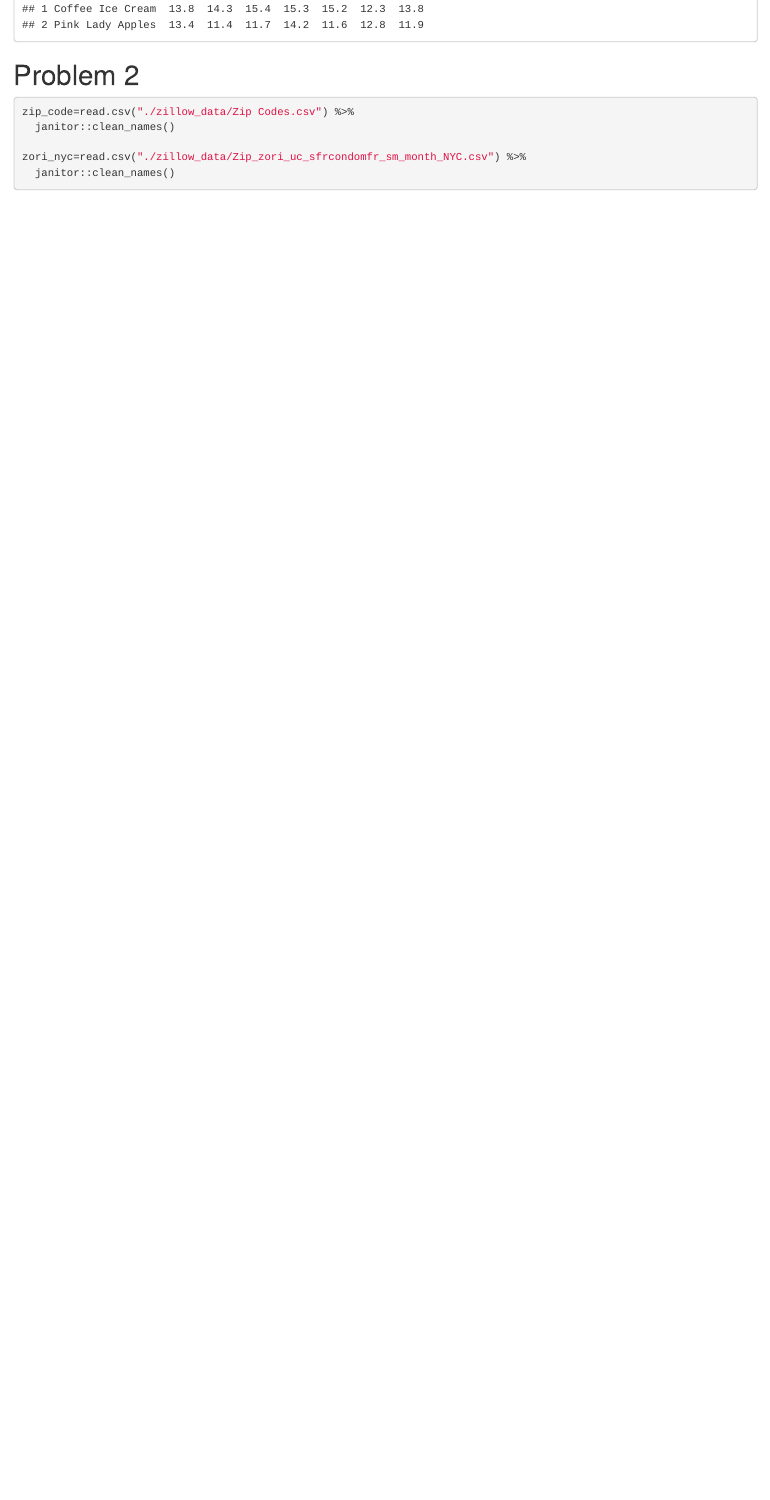
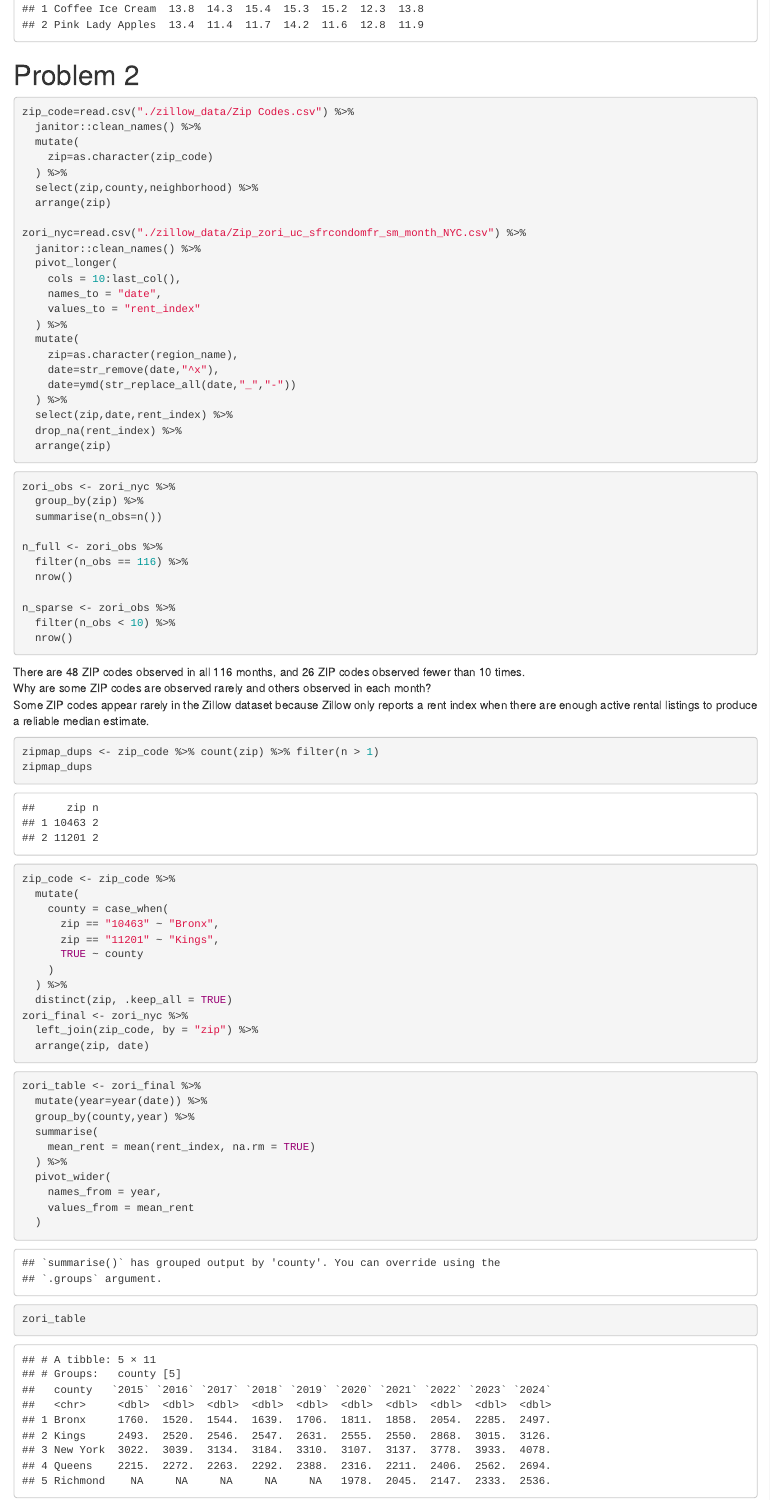
Before and after one commit to Kkeror0/p8105_hw3_kp3127, an R Markdown document (p8105_hw3_kp3127.Rmd): the page in a window 1100 px wide, from 3100 px down. The pictures show the output file p8105_hw3_kp3127.html that the author committed with the source, opened offline.

Commit message:
friendly table

````diff
--- a/p8105_hw3_kp3127.Rmd
+++ b/p8105_hw3_kp3127.Rmd
@@ -93,8 +93,75 @@ mean_table
 # Problem 2
 ```{r}
 zip_code=read.csv("./zillow_data/Zip Codes.csv") %>%
-  janitor::clean_names()
+  janitor::clean_names() %>%
+  mutate(
+    zip=as.character(zip_code)
+  ) %>%
+  select(zip,county,neighborhood) %>%
+  arrange(zip)
 
 zori_nyc=read.csv("./zillow_data/Zip_zori_uc_sfrcondomfr_sm_month_NYC.csv") %>%
-  janitor::clean_names()
+  janitor::clean_names() %>%
+  pivot_longer(
+    cols = 10:last_col(),
+    names_to = "date",
+    values_to = "rent_index"
+  ) %>%
+  mutate(
+    zip=as.character(region_name),
+    date=str_remove(date,"^x"),
+    date=ymd(str_replace_all(date,"_","-"))
+  ) %>%
+  select(zip,date,rent_index) %>%
+  drop_na(rent_index) %>%
+  arrange(zip)
 ```
+
+```{r}
+zori_obs <- zori_nyc %>%
+  group_by(zip) %>%
+  summarise(n_obs=n())
+
+n_full <- zori_obs %>%
+  filter(n_obs == 116) %>%
+  nrow()
+
+n_sparse <- zori_obs %>%
+  filter(n_obs < 10) %>%
+  nrow()
+```
+There are `r n_full` ZIP codes observed in all 116 months,
+and `r n_sparse` ZIP codes observed fewer than 10 times.
+Why are some ZIP codes are observed rarely and others observed in each month?
+Some ZIP codes appear rarely in the Zillow dataset because Zillow only reports a rent index when there are enough active rental listings to produce a reliable median estimate.
+
+```{r}
+zipmap_dups <- zip_code %>% count(zip) %>% filter(n > 1)
+zipmap_dups
+zip_code <- zip_code %>%
+  mutate(
+    county = case_when(
+      zip == "10463" ~ "Bronx",
+      zip == "11201" ~ "Kings",
+      TRUE ~ county
+    )
+  ) %>%
+  distinct(zip, .keep_all = TRUE)
+zori_final <- zori_nyc %>%
+  left_join(zip_code, by = "zip") %>%
+  arrange(zip, date)
+```
+
+```{r}
+zori_table <- zori_final %>%
+  mutate(year=year(date)) %>%
+  group_by(county,year) %>%
+  summarise(
+    mean_rent = mean(rent_index, na.rm = TRUE)
+  ) %>%
+  pivot_wider(
+    names_from = year,
+    values_from = mean_rent
+  )
+zori_table
+```
````
Also changed, not shown: p8105_hw3_kp3127.html.
